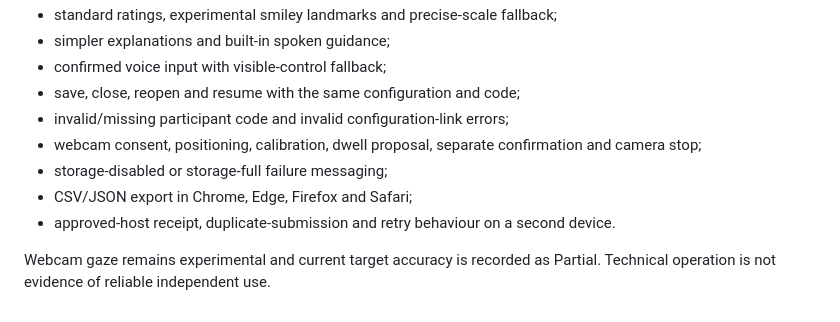
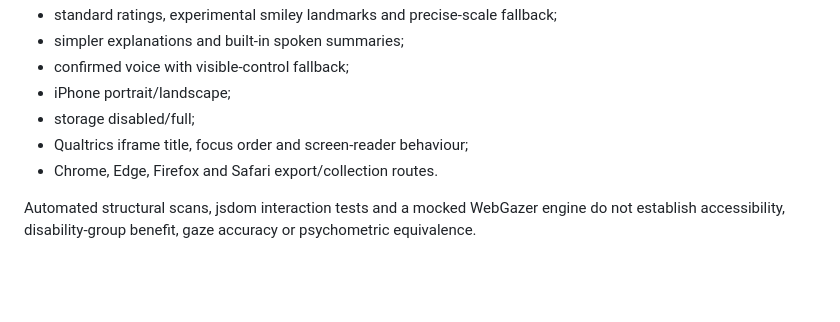
Before and after one commit to SaSoup-YR/accessible-nasa-tlx-demo, a Markdown page: TESTING.md, the part around one of its changes. GitHub-like rendering; blank space fills up the shorter version.

```diff
--- a/TESTING.md
+++ b/TESTING.md
@@ -63,11 +54,9 @@ Record each route as Pass, Partial, Fail or Not supported:
 - standard ratings, experimental smiley landmarks and precise-scale fallback;
-- simpler explanations and built-in spoken guidance;
-- confirmed voice input with visible-control fallback;
-- save, close, reopen and resume with the same configuration and code;
-- invalid/missing participant code and invalid configuration-link errors;
-- webcam consent, positioning, calibration, dwell proposal, separate confirmation and camera stop;
-- storage-disabled or storage-full failure messaging;
-- CSV/JSON export in Chrome, Edge, Firefox and Safari;
-- approved-host receipt, duplicate-submission and retry behaviour on a second device.
+- simpler explanations and built-in spoken summaries;
+- confirmed voice with visible-control fallback;
+- iPhone portrait/landscape;
+- storage disabled/full;
+- Qualtrics iframe title, focus order and screen-reader behaviour;
+- Chrome, Edge, Firefox and Safari export/collection routes.
 
-Webcam gaze remains experimental and current target accuracy is recorded as Partial. Technical operation is not evidence of reliable independent use.
+Automated structural scans, jsdom interaction tests and a mocked WebGazer engine do not establish accessibility, disability-group benefit, gaze accuracy or psychometric equivalence.
```
Also changed, not shown: other parts of TESTING.md (+35 -44 lines).
